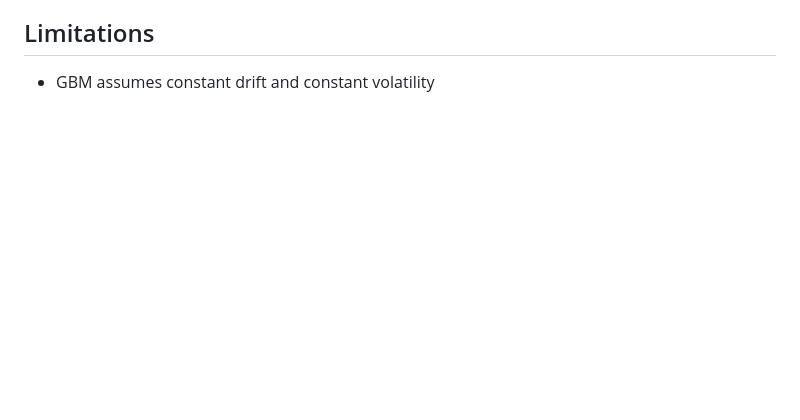
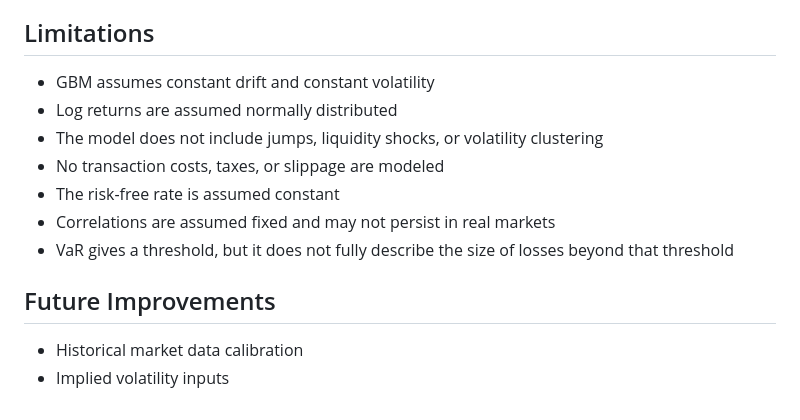
Before and after one commit to neil-314/Monte-Carlo-Engine, a Markdown page: README.md, the part around the change. GitHub-like rendering; blank space fills up the shorter version.

Commit message:
Update README.md
Calendar-based history prepared 2026-10-13 from the final source snapshot. Dates, times, ordering, and change boundaries are approximate, not recovered original commits.

```diff
--- a/README.md
+++ b/README.md
@@ -252,3 +252,14 @@ The test suite checks core model behavior:
 ## Limitations
 
 - GBM assumes constant drift and constant volatility
+- Log returns are assumed normally distributed
+- The model does not include jumps, liquidity shocks, or volatility clustering
+- No transaction costs, taxes, or slippage are modeled
+- The risk-free rate is assumed constant
+- Correlations are assumed fixed and may not persist in real markets
+- VaR gives a threshold, but it does not fully describe the size of losses beyond that threshold
+
+## Future Improvements
+
+- Historical market data calibration
+- Implied volatility inputs
```
